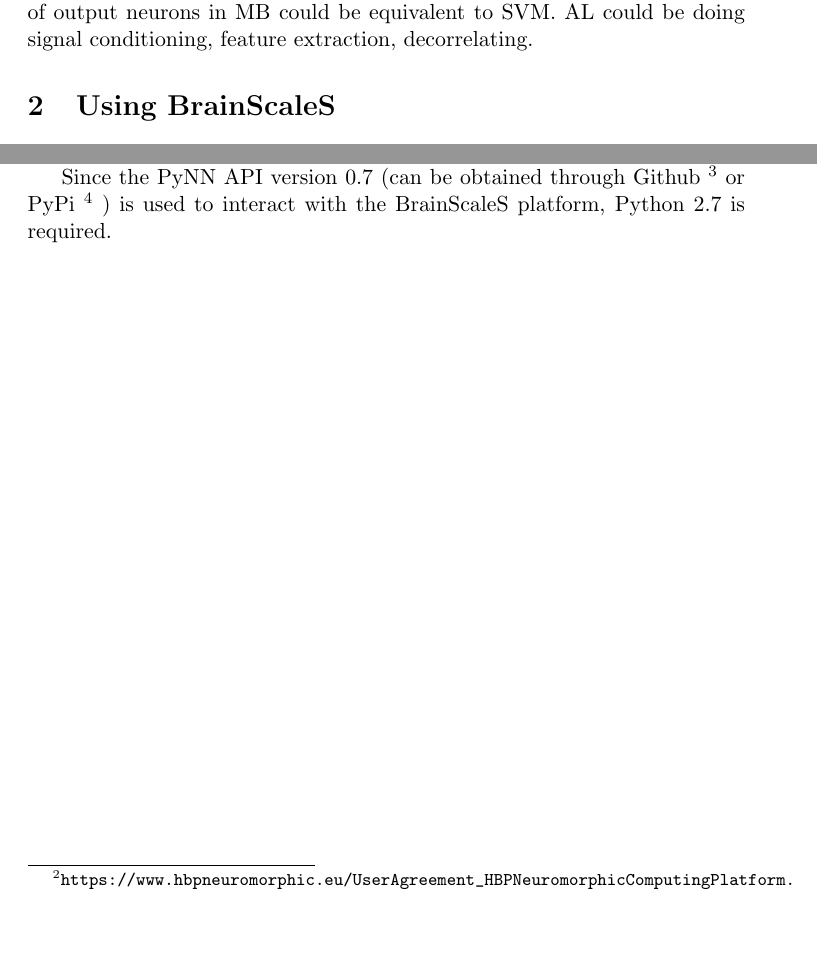
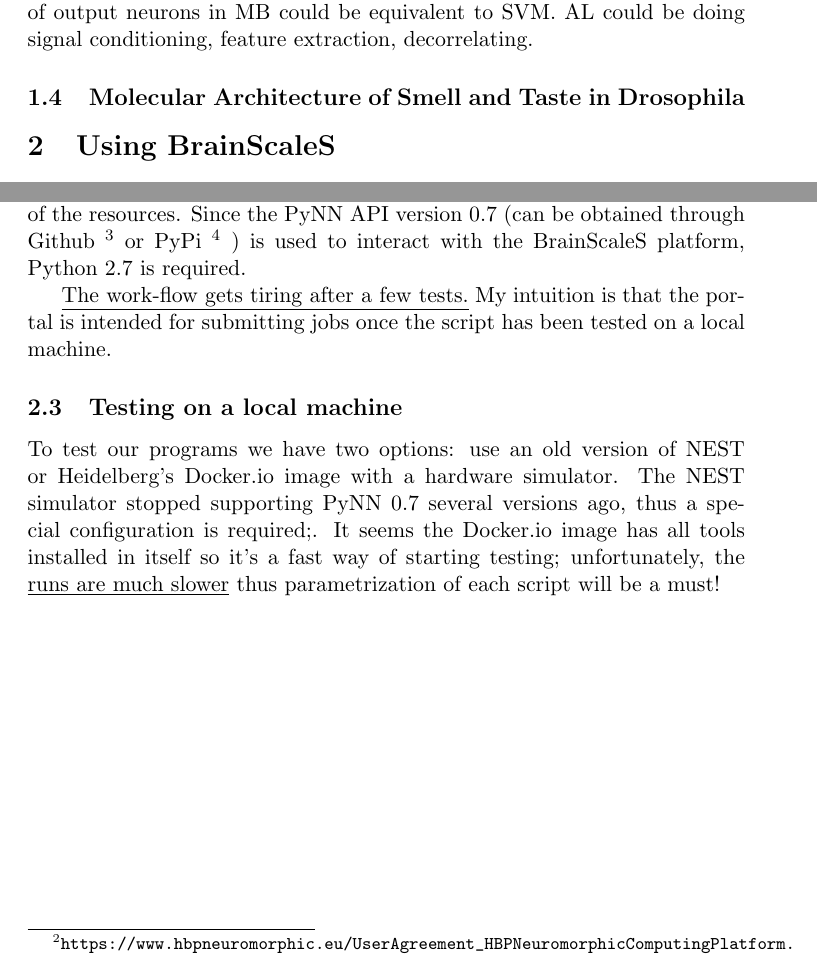
Before and after one commit to chanokin/brainscales-recognition, a LaTeX document (reports/report0.tex): two parts of pages 2 and 3 of 3, joined at a grey line, cut so that both start at the same text, the shorter picture padded with empty space. Compiled offline with pdfLaTeX.

Commit message:
written about limitation of simulating locally

```diff
--- a/reports/report0.tex
+++ b/reports/report0.tex
@@ -64,6 +65,9 @@
    The learning behaviour of output neurons in MB could be equivalent to SVM.
    AL could be doing signal conditioning, feature extraction, decorrelating.
 
+   \subsection{Molecular Architecture of Smell and Taste in Drosophila}
+
+
 %%%%%%%%%%%%%%%%%%%%%%%%%%%%%%%%%%%%%%%%%%%%%%%%%%%%%%%%%%%%%%%%%%%%%%%%%%
 
   \section{Using BrainScaleS}
@@ -89,15 +95,22 @@
   Jobs are coded using PyNN and can be submitted through the browser or a Python web API.
   Creating a Collab is done through a Jupyter-like form (it does not automatically redirect to the newly-created Collab!)
   Installing the web API can be done through pip (requires web access) or setuptools (after downloading the project file).
-
   Access to different levels of usage of servers can be obtained by submitting a form explaining the intended use of the resources.
-
   Since the PyNN API version 0.7 (can be obtained through Github
     \footnote{\url{https://github.com/NeuralEnsemble/PyNN/releases/tag/0.7.5}}
   or PyPi
      \footnote{\url{https://pypi.org/project/PyNN/0.7.5/}}
- )
-  is used to interact with the BrainScaleS platform, Python 2.7 is required.
+  ) is used to interact with the BrainScaleS platform, Python 2.7 is required.
+
+  \underline{The work-flow gets tiring after a few tests.}
+  My intuition is that the portal is intended for submitting jobs once the script has been tested on a local machine.
+
+  \subsection{Testing on a local machine}
+  To test our programs we have two options: use an old version of NEST or Heidelberg's Docker.io image with a hardware simulator.
+  The NEST simulator stopped supporting PyNN 0.7 several versions ago, thus a special configuration is required;.
+  It seems the Docker.io image has all tools installed in itself so it's a fast way of starting testing; unfortunately, the \underline{runs are much slower} thus parametrization of each script will be a must!
+
+
 
 
 \end{document}
```
Also changed, not shown: reports/report0.pdf, reports/report0.tex (5 more changed lines). Lines whose indentation alone changed are shown as unchanged.
